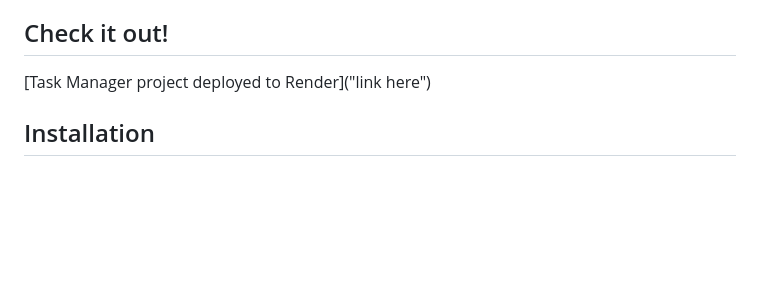
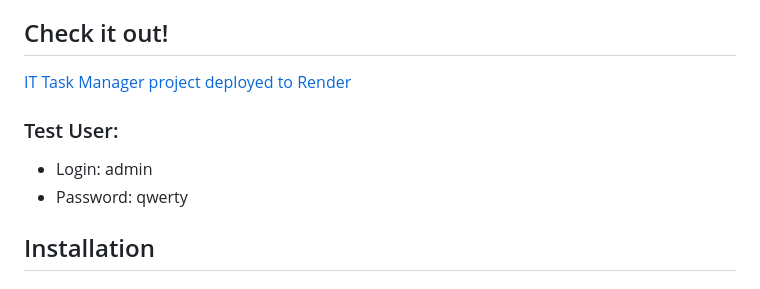
Before and after one commit to omerlenko/it-task-manager, a Markdown page: README.md, the part around the change. Drawn GitHub-style; blank space fills up the shorter version.

```diff
--- a/README.md
+++ b/README.md
@@ -4,7 +4,11 @@
 This portfolio project is a comprehensive task manager for an IT company, built with Django. It addresses real-world challenges in team task management and includes a variety of features to facilitate efficient workflow and collaboration. The application allows team members to create, assign, and complete tasks, while also providing a dynamic dashboard for managers to view key metrics, filter tasks, and assess team workloads.
 
 ## Check it out!
-[Task Manager project deployed to Render]("link here")
+[IT Task Manager project deployed to Render](https://it-task-manager-o7xl.onrender.com/)
+
+### Test User:
+- Login: admin
+- Password: qwerty
 
 ## Installation
 
```
